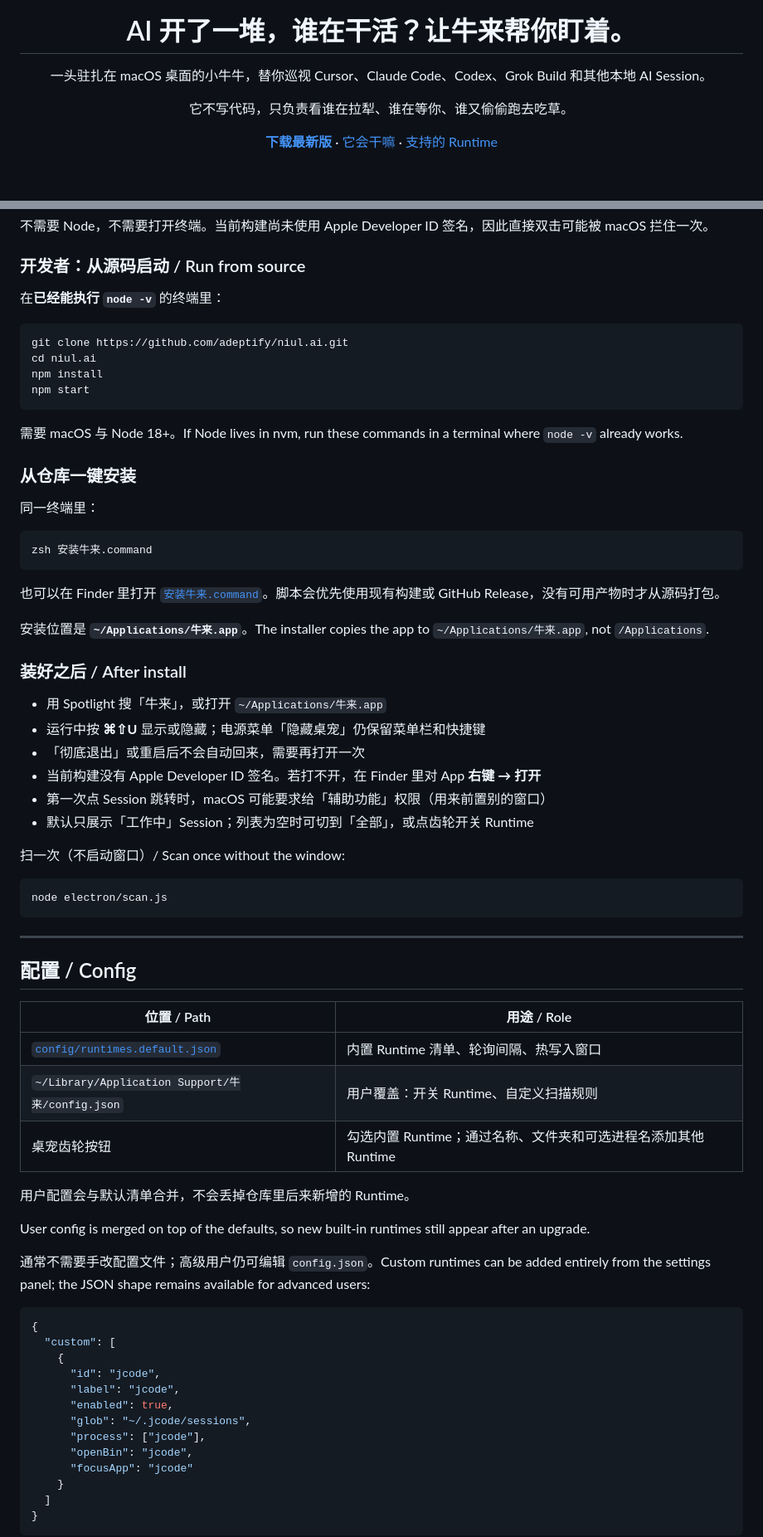
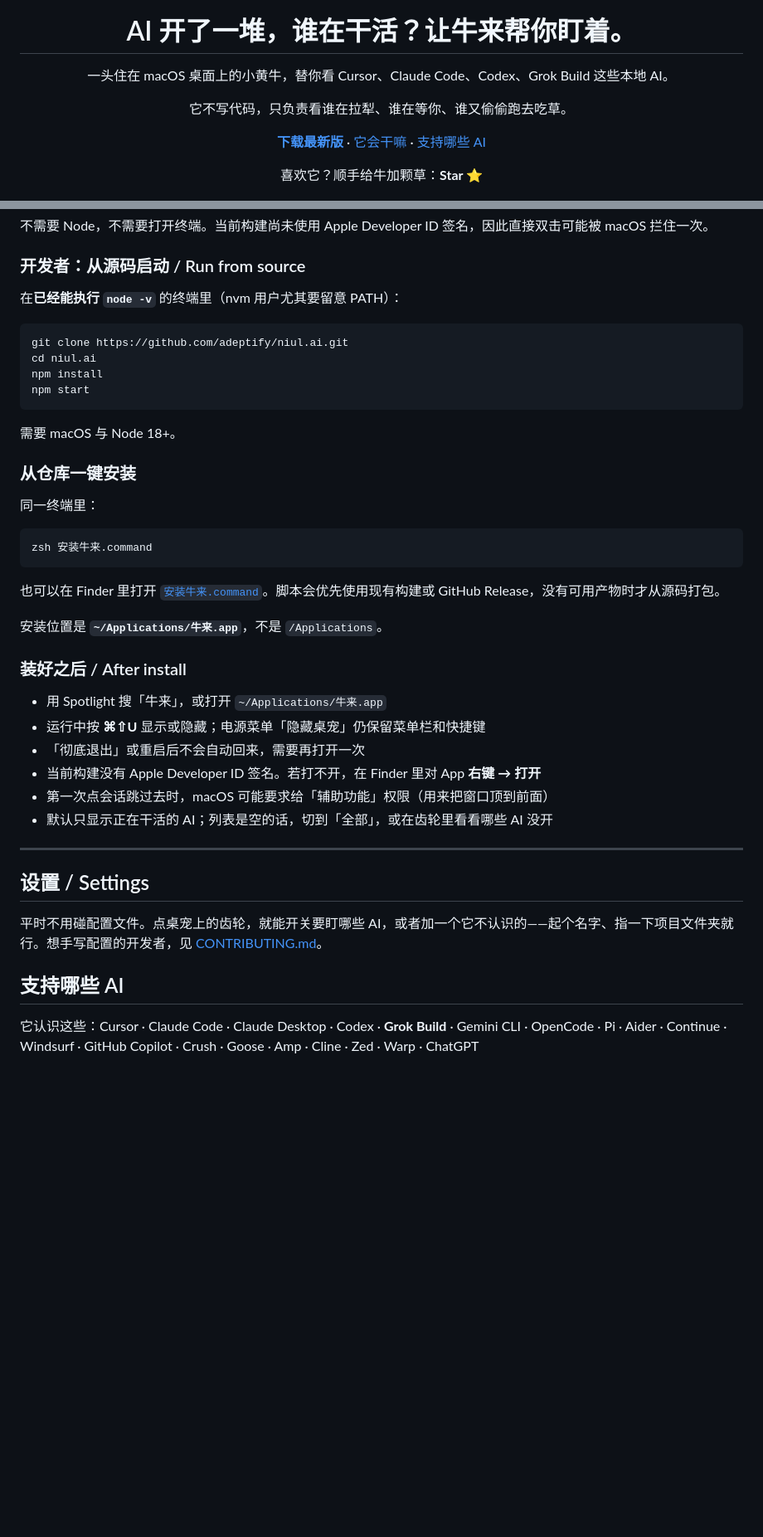
Before and after one commit to adeptify/niul.ai, a Markdown page: README.md, 2 parts joined by grey strips. Shown at 83% size. GitHub-like rendering; blank space fills up the shorter version.

````diff
--- a/README.md
+++ b/README.md
@@ -5,7 +5,7 @@
 <h1 align="center">AI 开了一堆，谁在干活？让牛来帮你盯着。</h1>
 
 <p align="center">
-  一头驻扎在 macOS 桌面的小牛牛，替你巡视 Cursor、Claude Code、Codex、Grok Build 和其他本地 AI Session。
+  一头住在 macOS 桌面上的小黄牛，替你看 Cursor、Claude Code、Codex、Grok Build 这些本地 AI。
 </p>
 
 <p align="center">
@@ -17,7 +17,11 @@
   ·
   <a href="#它到底会干嘛">它会干嘛</a>
   ·
-  <a href="#支持的-runtime">支持的 Runtime</a>
+  <a href="#支持哪些-ai">支持哪些 AI</a>
+</p>
+
+<p align="center">
+  喜欢它？顺手给牛加颗草：<b>Star ⭐</b>
 </p>
 
 <p align="center">
@@ -126,7 +128,7 @@ Niul.ai is a weirdly useful always-on-top macOS desktop pet. It watches local AI
 
 ### 开发者：从源码启动 / Run from source
 
-在**已经能执行 `node -v`** 的终端里：
+在**已经能执行 `node -v`** 的终端里（nvm 用户尤其要留意 PATH）：
 
 ```bash
 git clone https://github.com/adeptify/niul.ai.git
@@ -135,7 +137,7 @@ npm install
 npm start
 ```
 
-需要 macOS 与 Node 18+。If Node lives in nvm, run these commands in a terminal where `node -v` already works.
+需要 macOS 与 Node 18+。
 
 ### 从仓库一键安装
 
@@ -147,7 +149,7 @@ zsh 安装牛来.command
 
 也可以在 Finder 里打开 [`安装牛来.command`](安装牛来.command)。脚本会优先使用现有构建或 GitHub Release，没有可用产物时才从源码打包。
 
-安装位置是 **`~/Applications/牛来.app`**。The installer copies the app to `~/Applications/牛来.app`, not `/Applications`.
+安装位置是 **`~/Applications/牛来.app`**，不是 `/Applications`。
 
 ### 装好之后 / After install
 
@@ -155,44 +157,16 @@ zsh 安装牛来.command
 - 运行中按 **⌘⇧U** 显示或隐藏；电源菜单「隐藏桌宠」仍保留菜单栏和快捷键
 - 「彻底退出」或重启后不会自动回来，需要再打开一次
 - 当前构建没有 Apple Developer ID 签名。若打不开，在 Finder 里对 App **右键 → 打开**
-- 第一次点 Session 跳转时，macOS 可能要求给「辅助功能」权限（用来前置别的窗口）
-- 默认只展示「工作中」Session；列表为空时可切到「全部」，或点齿轮开关 Runtime
-
-扫一次（不启动窗口）/ Scan once without the window:
-
-```bash
-node electron/scan.js
-```
+- 第一次点会话跳过去时，macOS 可能要求给「辅助功能」权限（用来把窗口顶到前面）
+- 默认只显示正在干活的 AI；列表是空的话，切到「全部」，或在齿轮里看看哪些 AI 没开
 
 ---
 
-## 配置 / Config
+## 设置 / Settings
 
-| 位置 / Path | 用途 / Role |
-| --- | --- |
-| [`config/runtimes.default.json`](config/runtimes.default.json) | 内置 Runtime 清单、轮询间隔、热写入窗口 |
-| `~/Library/Application Support/牛来/config.json` | 用户覆盖：开关 Runtime、自定义扫描规则 |
-| 桌宠齿轮按钮 | 勾选内置 Runtime；通过名称、文件夹和可选进程名添加其他 Runtime |
+平时不用碰配置文件。点桌宠上的齿轮，就能开关要盯哪些 AI，或者加一个它不认识的——起个名字、指一下项目文件夹就行。想手写配置的开发者，见 [CONTRIBUTING.md](CONTRIBUTING.md)。
 
-用户配置会与默认清单合并，不会丢掉仓库里后来新增的 Runtime。
+## 支持哪些 AI
 
-User config is merged on top of the defaults, so new built-in runtimes still appear after an upgrade.
+它认识这些：Cursor · Claude Code · Claude Desktop · Codex · **Grok Build** · Gemini CLI · OpenCode · Pi · Aider · Continue · Windsurf · GitHub Copilot · Crush · Goose · Amp · Cline · Zed · Warp · ChatGPT
 
-通常不需要手改配置文件；高级用户仍可编辑 `config.json`。Custom runtimes can be added entirely from the settings panel; the JSON shape remains available for advanced users:
-
-```json
-{
-  "custom": [
-    {
-      "id": "jcode",
-      "label": "jcode",
-      "enabled": true,
-      "glob": "~/.jcode/sessions",
-      "process": ["jcode"],
-      "openBin": "jcode",
-      "focusApp": "jcode"
-    }
-  ]
-}
-```
-
````
Also changed, not shown: other parts of README.md (+29 -66 lines), CONTRIBUTING.md (added, +129 -0 lines), PRODUCT.md (+1 -1 lines).
